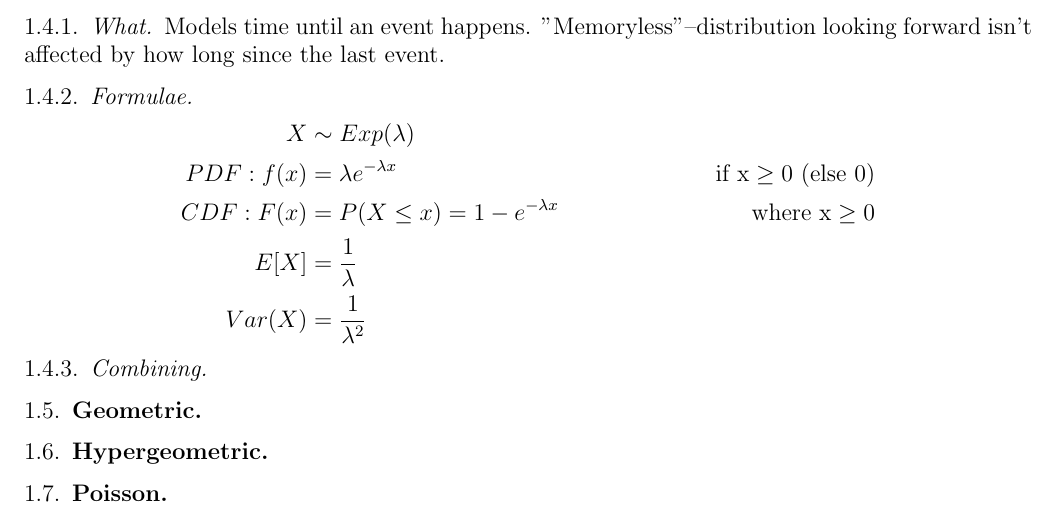
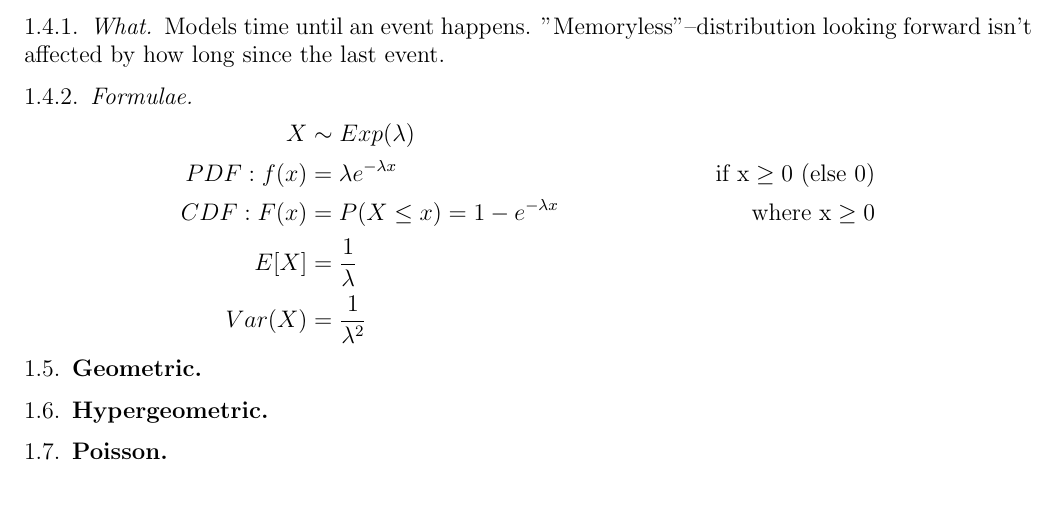
Before and after one commit to jackowayed/cs109-summary, a LaTeX paper (summary.tex): part of page 2 of 2, cut so that both start at the same text. Compiled offline with pdfLaTeX.

Commit message:
get rid of combining for exp

```diff
--- a/summary.tex
+++ b/summary.tex
@@ -82,7 +82,6 @@ CDF: F(x) &= P(X \leq x) = 1 - e^{-\lambda x} & \text{where x} \geq 0 \\
 E[X] &= {1 \over \lambda} \\
 Var(X) &= {1 \over \lambda^2}
 \end{align*}
-\subsubsection{Combining}
 %
 \subsection{Geometric}
 %
```
